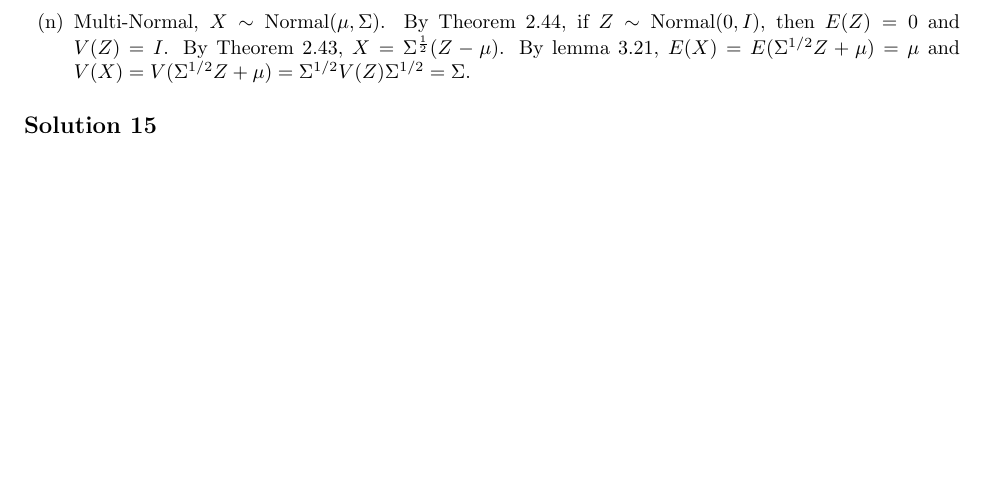
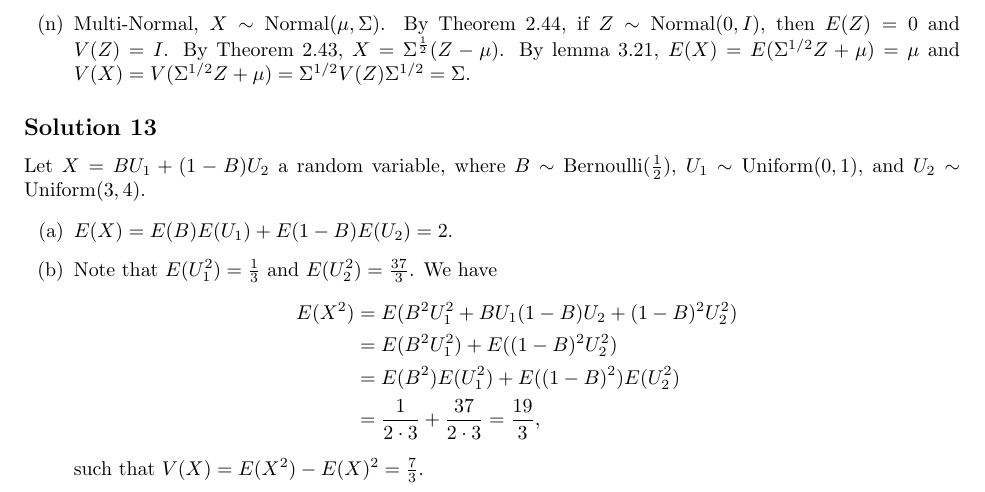
Before and after one commit to noudald/all-of-statistics, a LaTeX document (main.tex, which reads ch3.tex): part of page 11 of 17, cut so that both start at the same text, the shorter picture padded with empty space. Compiled offline with pdfLaTeX.

Commit message:
Solution 3.13

```diff
--- a/ch3.tex
+++ b/ch3.tex
@@ -348,6 +348,27 @@ By lemma 3.21, $E(X) = E(\Sigma^{1/2}Z + \mu) = \mu$ and $V(X) = V(\Sigma^{1/2}Z
 \end{itemize}
 
 
+\subsection*{Solution 13}
+
+Let $X = B U_1 + (1 - B) U_2$ a random variable, where $B \sim \mathrm{Bernoulli}(\frac{1}{2})$, $U_1 \sim \mathrm{Uniform}(0, 1)$, and $U_2 \sim \mathrm{Uniform}(3, 4)$.
+
+\begin{itemize}
+    \item[(a)] $E(X) = E(B)E(U_1) + E(1-B)E(U_2) = 2$.
+    \item[(b)] Note that $E(U_1^2) = \frac{1}{3}$ and $E(U_2^2) = \frac{37}{3}$.
+        We have
+        \begin{equation*}
+            \begin{split}
+                E(X^2) &= E(B^2 U_1^2 + B U_1 (1 - B) U_2 + (1 - B)^2 U_2^2) \\
+                    &= E(B^2 U_1^2) + E((1 - B)^2 U_2^2) \\
+                    &= E(B^2) E(U_1^2) + E((1 - B)^2) E(U_2^2) \\
+                    &= \frac{1}{2 \cdot 3} + \frac{37}{2 \cdot 3}
+                    = \frac{19}{3},
+            \end{split}
+        \end{equation*}
+        such that $V(X) = E(X^2) - E(X)^2 = \frac{7}{3}$.
+\end{itemize}
+
+
 \subsection*{Solution 15}
 
 We have
```
